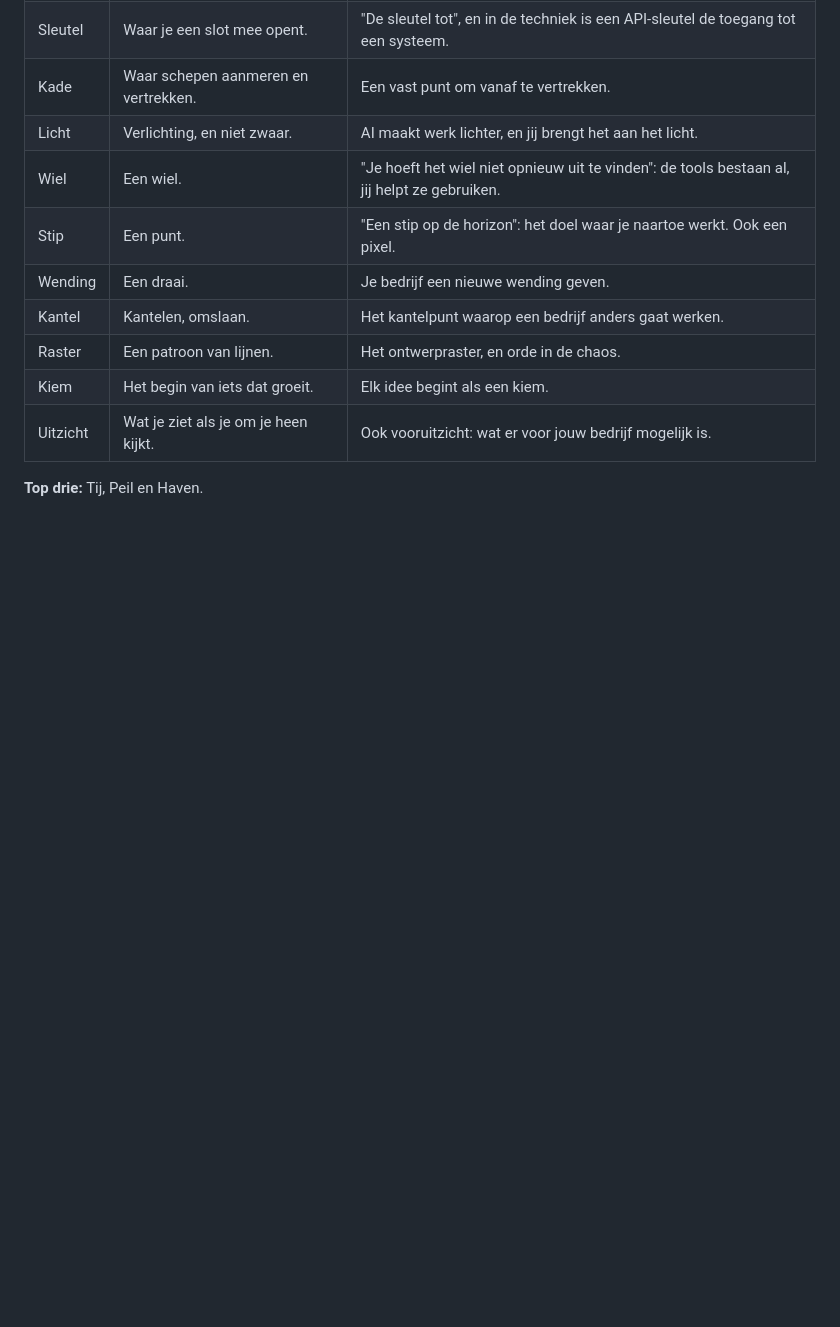
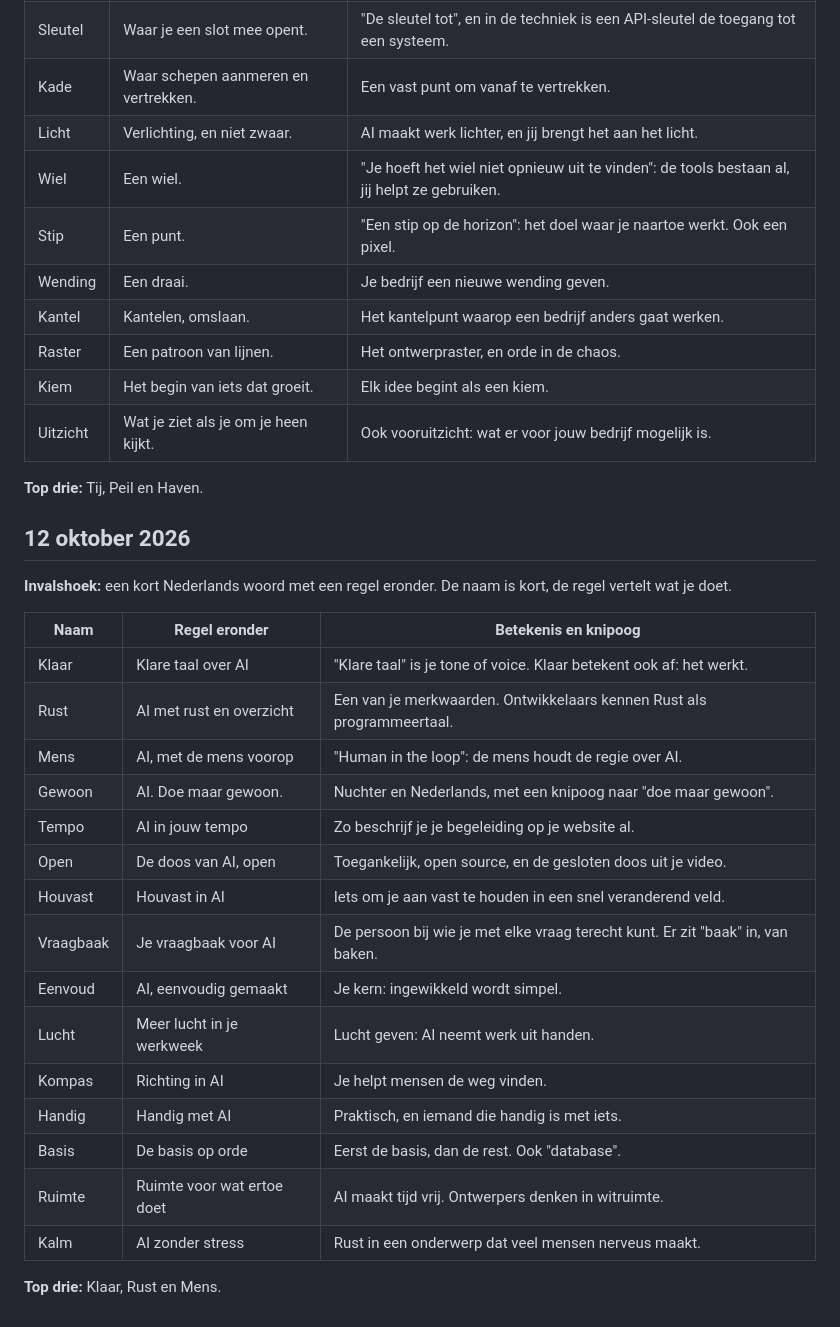
Before and after one commit to DaniqueNagel/Future, a Markdown page: merk/naamideeen.md, the part around the change. Rendered like a GitHub page; blank space fills up the shorter version.

Commit message:
Voeg naamronde van 12 oktober toe
Vijftien korte Nederlandse namen met een regel eronder.

Co-Authored-By: Claude Opus 5.5 <noreply@anthropic.com>
Claude-Session: https://claude.ai/code/session_01D7UgEYDNQUmQhP1FhxLTE8

```diff
--- a/merk/naamideeen.md
+++ b/merk/naamideeen.md
@@ -76,3 +76,27 @@ Zet een sterretje achter een naam die je aanspreekt, of geef je favorieten door
 | Uitzicht | Wat je ziet als je om je heen kijkt. | Ook vooruitzicht: wat er voor jouw bedrijf mogelijk is. |
 
 **Top drie:** Tij, Peil en Haven.
+
+## 12 oktober 2026
+
+**Invalshoek:** een kort Nederlands woord met een regel eronder. De naam is kort, de regel vertelt wat je doet.
+
+| Naam | Regel eronder | Betekenis en knipoog |
+|---|---|---|
+| Klaar | Klare taal over AI | "Klare taal" is je tone of voice. Klaar betekent ook af: het werkt. |
+| Rust | AI met rust en overzicht | Een van je merkwaarden. Ontwikkelaars kennen Rust als programmeertaal. |
+| Mens | AI, met de mens voorop | "Human in the loop": de mens houdt de regie over AI. |
+| Gewoon | AI. Doe maar gewoon. | Nuchter en Nederlands, met een knipoog naar "doe maar gewoon". |
+| Tempo | AI in jouw tempo | Zo beschrijf je je begeleiding op je website al. |
+| Open | De doos van AI, open | Toegankelijk, open source, en de gesloten doos uit je video. |
+| Houvast | Houvast in AI | Iets om je aan vast te houden in een snel veranderend veld. |
+| Vraagbaak | Je vraagbaak voor AI | De persoon bij wie je met elke vraag terecht kunt. Er zit "baak" in, van baken. |
+| Eenvoud | AI, eenvoudig gemaakt | Je kern: ingewikkeld wordt simpel. |
+| Lucht | Meer lucht in je werkweek | Lucht geven: AI neemt werk uit handen. |
+| Kompas | Richting in AI | Je helpt mensen de weg vinden. |
+| Handig | Handig met AI | Praktisch, en iemand die handig is met iets. |
+| Basis | De basis op orde | Eerst de basis, dan de rest. Ook "database". |
+| Ruimte | Ruimte voor wat ertoe doet | AI maakt tijd vrij. Ontwerpers denken in witruimte. |
+| Kalm | AI zonder stress | Rust in een onderwerp dat veel mensen nerveus maakt. |
+
+**Top drie:** Klaar, Rust en Mens.
```
